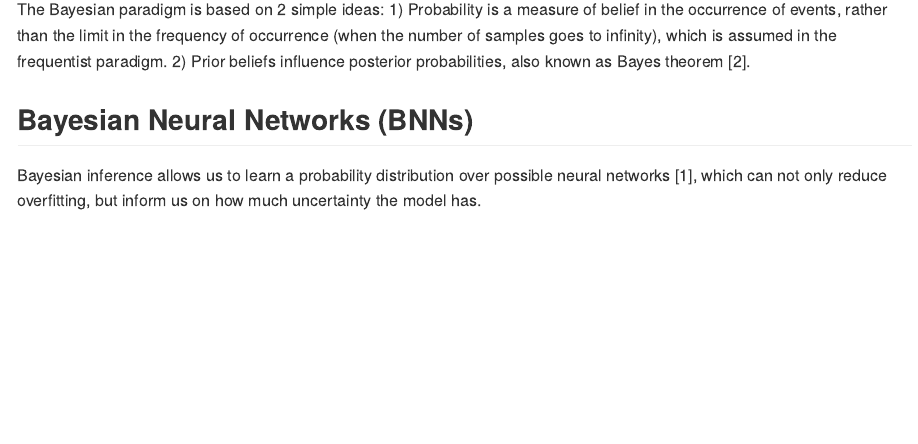
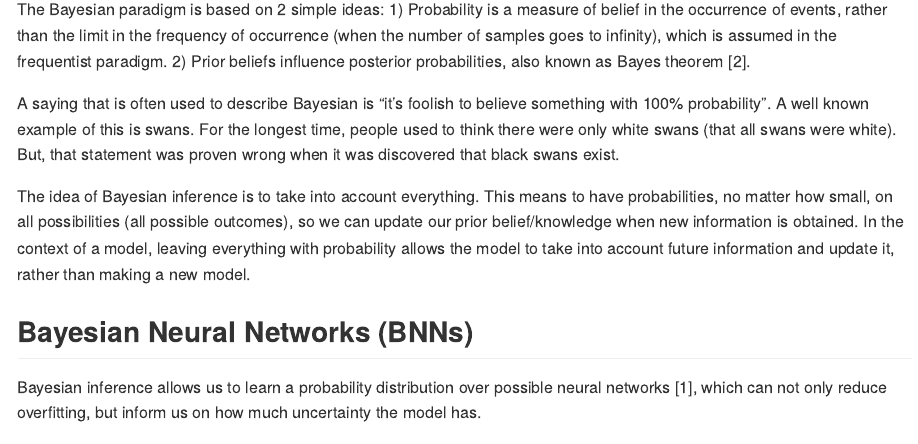
Before and after one commit to taliajs/php2650project, an R Markdown document (index.Rmd): the page in a window 1100 px wide, from 350 px down. The pictures show the output file index.md that the author committed with the source, drawn offline in the style of GitHub.

Commit message:
adding more information about Bayesian

```diff
--- a/index.Rmd
+++ b/index.Rmd
@@ -19,6 +19,11 @@ Deep learning is a machine learning technique used for learning neural networks,
 ## Bayesian
 
 The Bayesian paradigm is based on 2 simple ideas: 1) Probability is a measure of belief in the occurrence of events, rather than the limit in the frequency of occurrence (when the number of samples goes to infinity), which is assumed in the frequentist paradigm. 2) Prior beliefs influence posterior probabilities, also known as Bayes theorem [2].
+
+A saying that is often used to describe Bayesian is “it’s foolish to believe something with 100% probability”. A well known example of this is swans. For the longest time, people used to think there were only white swans (that all swans were white). But, that statement was proven wrong when it was discovered that black swans exist.
+
+The idea of Bayesian inference is to take into account everything. This means to have probabilities, no matter how small, on all possibilities (all possible outcomes), so we can update our prior belief/knowledge when new information is obtained. In the context of a model, leaving everything with probability allows the model to take into account future information and update it, rather than making a new model.
+
 
 ## Bayesian Neural Networks (BNNs)
 
```
Also changed, not shown: index.md.
